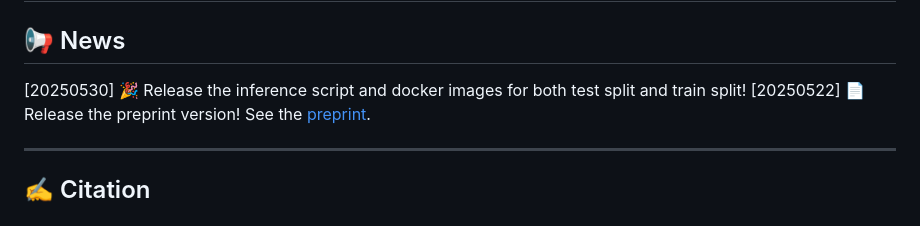
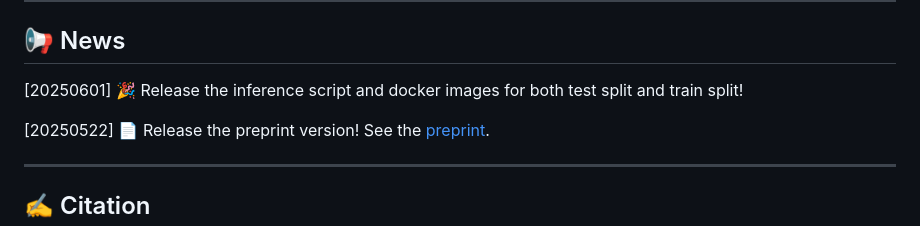
Before and after one commit to DorothyDUUU/SWE-Dev, a Markdown page: README.md, the part around one of its changes. Drawn GitHub-style.

```diff
--- a/README.md
+++ b/README.md
@@ -127,7 +128,8 @@ We also integrate 10 Multi-Agent Systems inference in the [MASLab](https://githu
 ---
 
 ## 📢 News
-[20250530] 🎉 Release the inference script and docker images for both test split and train split!
+[20250601] 🎉 Release the inference script and docker images for both test split and train split!
+
 [20250522] 📄 Release the preprint version! See the [preprint](https://www.arxiv.org/pdf/2505.16975).
 
 ---
```
Also changed, not shown: other parts of README.md (+3 -2 lines).
